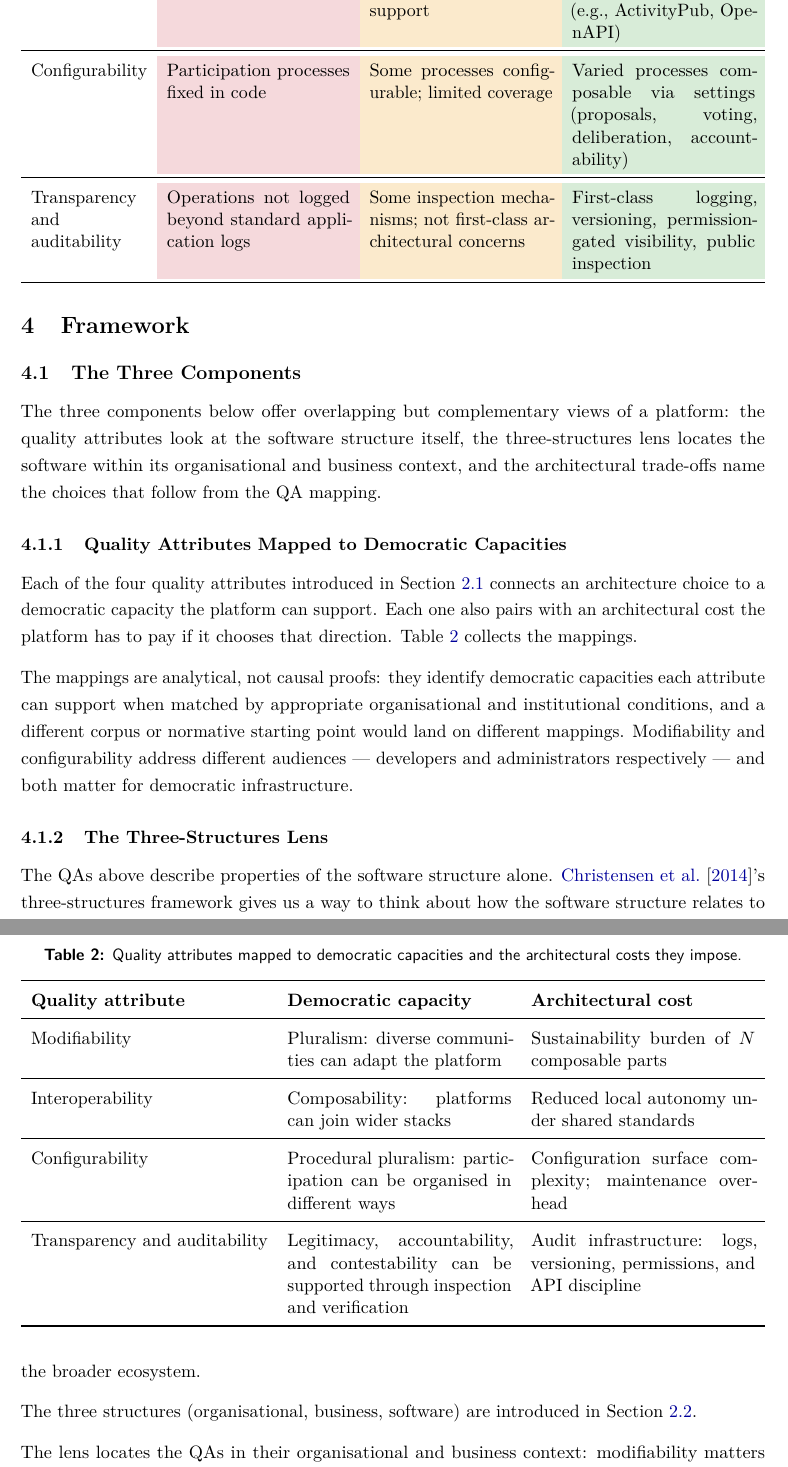
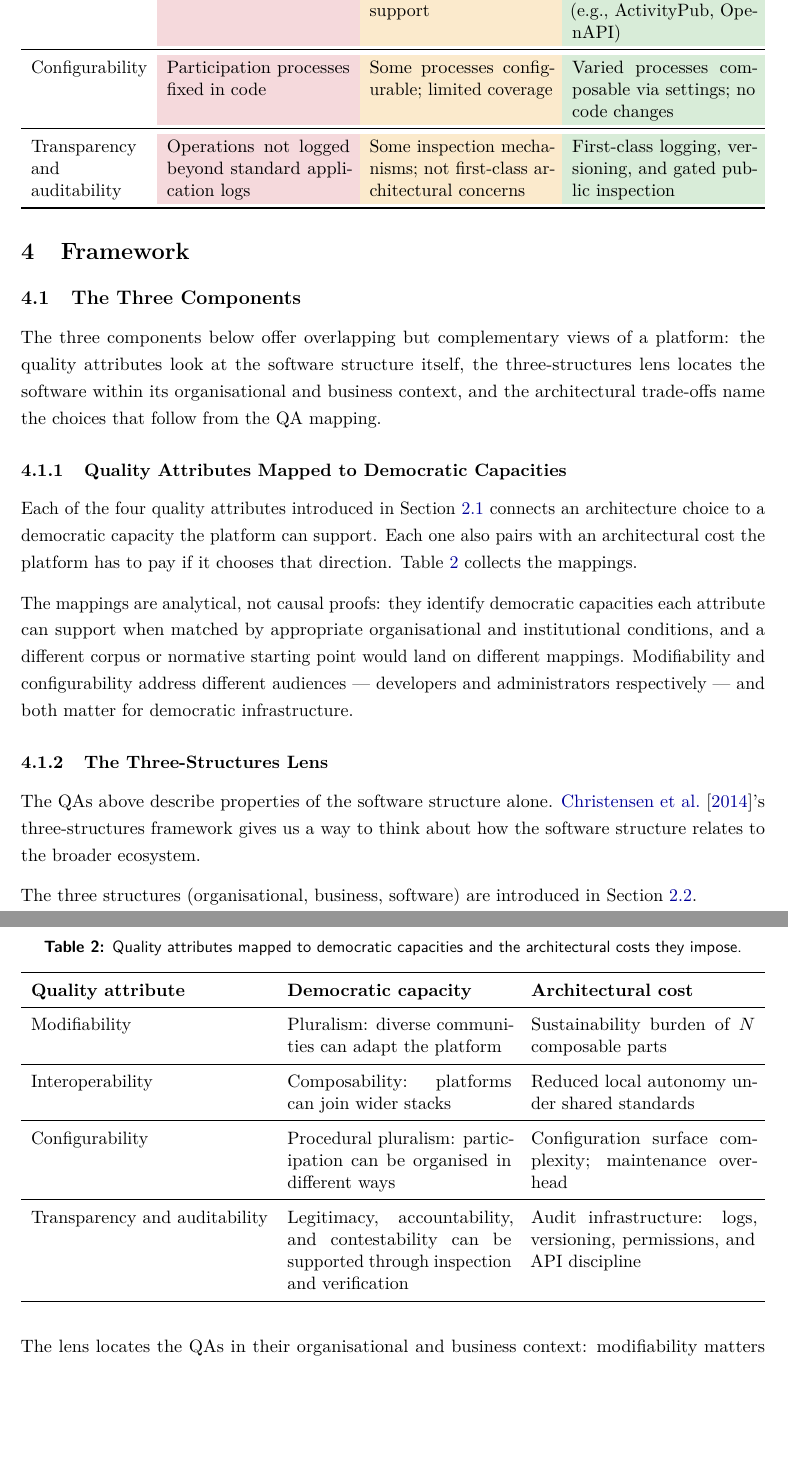
Before and after one commit to leosakharoff/democracy-stack-paper, a LaTeX paper (main.tex): two parts of pages 9 and 10 of 28 before the commit and two parts of pages 9 and 10 of 27 after it, joined at a grey line, cut so that both start at the same text, the shorter picture padded with empty space. Compiled offline with pdfLaTeX.

Commit message:
Table 1 (qa-rubric): trim two High-column cells to reduce table height
The Configurability/High and Transparency/High cells were the tallest
(4-5 lines each, against 2-3 elsewhere). Both carried duplicate or
restatable content:

- Configurability/High: 'Varied processes composable via settings (proposals, voting, deliberation, accountability)' -> 'Varied processes composable via settings; no code changes'. The dropped examples reappear in the Application section; the table is a rubric not a glossary
- Transparency/High: 'First-class logging, versioning, permission-gated visibility, public inspection' -> 'First-class logging, versioning, and gated public inspection'. Merges 'permission-gated visibility' and 'public inspection' (same concept said twice)

Also reduce \arraystretch from 1.3 to 1.15 on both tables (Tables 1
and 2) and force Table 2 placement to [!ht] so it lands inline in
4.1.1 between paragraphs 1 and 2 instead of floating to the next page.

```diff
--- a/main.tex
+++ b/main.tex
@@ -253,12 +253,12 @@ Interoperability &
 Configurability &
 \cellcolor{quadred} Participation processes fixed in code &
 \cellcolor{quadtan} Some processes configurable; limited coverage &
-\cellcolor{quadgreen} Varied processes composable via settings (proposals, voting, deliberation, accountability) \\
+\cellcolor{quadgreen} Varied processes composable via settings; no code changes \\
 \midrule
 Transparency and auditability &
 \cellcolor{quadred} Operations not logged beyond standard application logs &
 \cellcolor{quadtan} Some inspection mechanisms; not first-class architectural concerns &
-\cellcolor{quadgreen} First-class logging, versioning, permission-gated visibility, public inspection \\
+\cellcolor{quadgreen} First-class logging, versioning, and gated public inspection \\
 \bottomrule
 \end{tabularx}
 \end{table}
@@ -279,11 +279,11 @@ The three components below offer overlapping but complementary views of a platfo
 
 Each of the four quality attributes introduced in Section~\ref{sec:sa} connects an architecture choice to a democratic capacity the platform can support. Each one also pairs with an architectural cost the platform has to pay if it chooses that direction. Table~\ref{tab:qa-mapping} collects the mappings.
 
-\begin{table}[!htbp]
+\begin{table}[!ht]
 \centering
 \caption{Quality attributes mapped to democratic capacities and the architectural costs they impose.}
 \label{tab:qa-mapping}
-\renewcommand{\arraystretch}{1.3}
+\renewcommand{\arraystretch}{1.15}
 \begin{tabularx}{\textwidth}{lXX}
 \toprule
 \textbf{Quality attribute} & \textbf{Democratic capacity} & \textbf{Architectural cost} \\
```
Also changed, not shown: main.tex (2 more changed lines).
